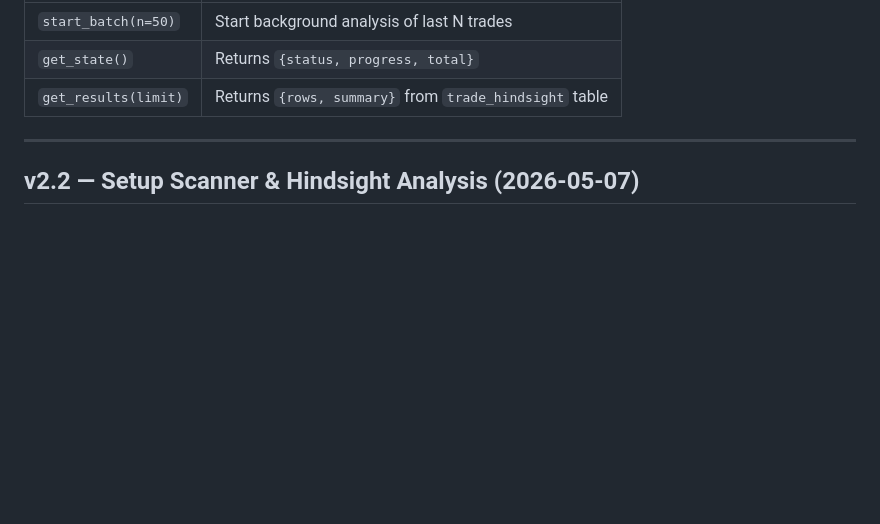
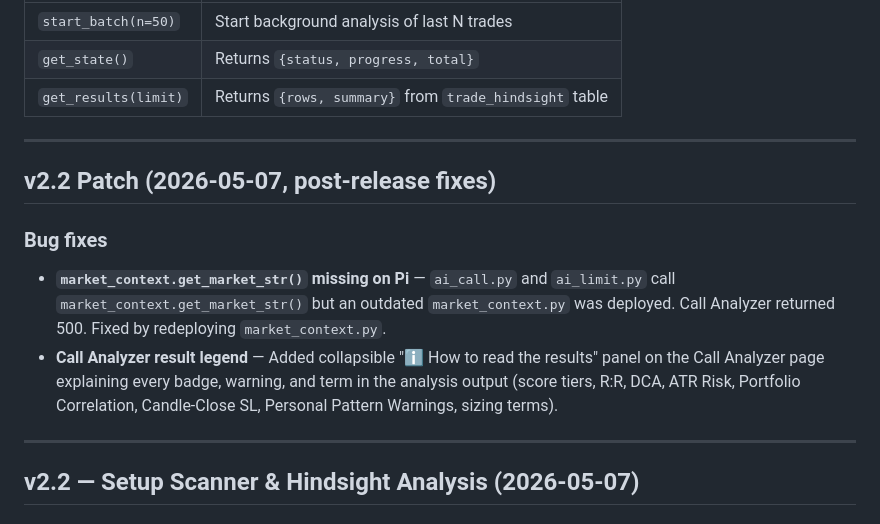
Before and after one commit to differentstuff/Auto-Crypto-Tradingjournal, a Markdown page: docs/GUIDE.md, the part around the change. Drawn GitHub-style; blank space fills up the shorter version.

```diff
--- a/docs/GUIDE.md
+++ b/docs/GUIDE.md
@@ -1576,6 +1576,14 @@ Signal accuracy = (TP + TN) / (TP + FP + TN + FN) — measures how well the scor
 
 ---
 
+## v2.2 Patch (2026-05-07, post-release fixes)
+
+### Bug fixes
+- **`market_context.get_market_str()` missing on Pi** — `ai_call.py` and `ai_limit.py` call `market_context.get_market_str()` but an outdated `market_context.py` was deployed. Call Analyzer returned 500. Fixed by redeploying `market_context.py`.
+- **Call Analyzer result legend** — Added collapsible "ℹ How to read the results" panel on the Call Analyzer page explaining every badge, warning, and term in the analysis output (score tiers, R:R, DCA, ATR Risk, Portfolio Correlation, Candle-Close SL, Personal Pattern Warnings, sizing terms).
+
+---
+
 ## v2.2 — Setup Scanner & Hindsight Analysis (2026-05-07)
 
 ### New modules
```
Also changed, not shown: README.md (+11 -0 lines), docs/USER_GUIDE.md (+2 -0 lines), docs/images/factsheet-page1.png (added), docs/images/factsheet-page2.png (added), docs/images/factsheet-preview.png (added).
